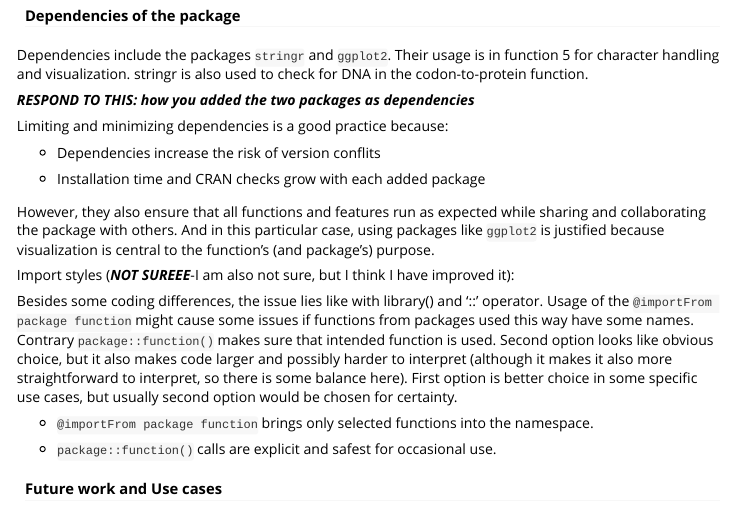
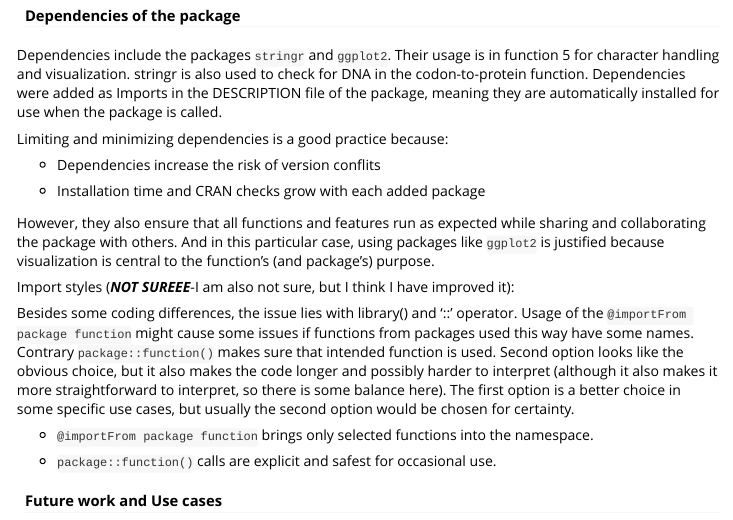
Before and after one commit to rforbiodatascience25/group_25_package, an R Markdown document (vignettes/bio-mol-central.Rmd): the page in a window 1100 px wide, from 2870 px down. Rendered offline with R 4.5, knitr and Pandoc, with nearby package versions; code that draws random numbers runs with fixed seeds of ours; some code elsewhere in the file could not run offline; long lines of code are wrapped.

Commit message:
Update bio-mol-central.Rmd

```diff
--- a/vignettes/bio-mol-central.Rmd
+++ b/vignettes/bio-mol-central.Rmd
@@ -144,9 +144,7 @@ This pipeline shows the transformation from DNA → RNA → Protein → Visualiz
 
 #### Dependencies of the package
 
-Dependencies include the packages `stringr` and `ggplot2`. Their usage is in function 5 for character handling and visualization. stringr is also used to check for DNA in the codon-to-protein function.
-
-***RESPOND TO THIS: how you added the two packages as dependencies***
+Dependencies include the packages `stringr` and `ggplot2`. Their usage is in function 5 for character handling and visualization. stringr is also used to check for DNA in the codon-to-protein function. Dependencies were added as Imports in the DESCRIPTION file of the package, meaning they are automatically installed for use when the package is called.
 
 Limiting and minimizing dependencies is a good practice because:
 
@@ -158,8 +156,7 @@ However, they also ensure that all functions and features run as expected while
 
 Import styles (***NOT SUREEE***-I am also not sure, but I think I have improved it):
 
-Besides some coding differences, the issue lies like with library() and '::' operator. Usage of the `@importFrom package function` might cause some issues if functions from packages used this way have some names. Contrary `package::function()` makes sure that intended function is used. Second option looks like obvious choice, but it also makes code larger and possibly harder to interpret (although it makes it also more straightforward to interpret, so there is some balance here). First option is better choice in some specific use cases, but usually second option would be chosen for certainty.
-
+Besides some coding differences, the issue lies with library() and '::' operator. Usage of the `@importFrom package function` might cause some issues if functions from packages used this way have some names. Contrary `package::function()` makes sure that intended function is used. Second option looks like the obvious choice, but it also makes the code longer and possibly harder to interpret (although it also makes it  more straightforward to interpret, so there is some balance here). The first option is a better choice in some specific use cases, but usually the second option would be chosen for certainty.
 
 -   `@importFrom package function` brings only selected functions into the namespace.
 
```
